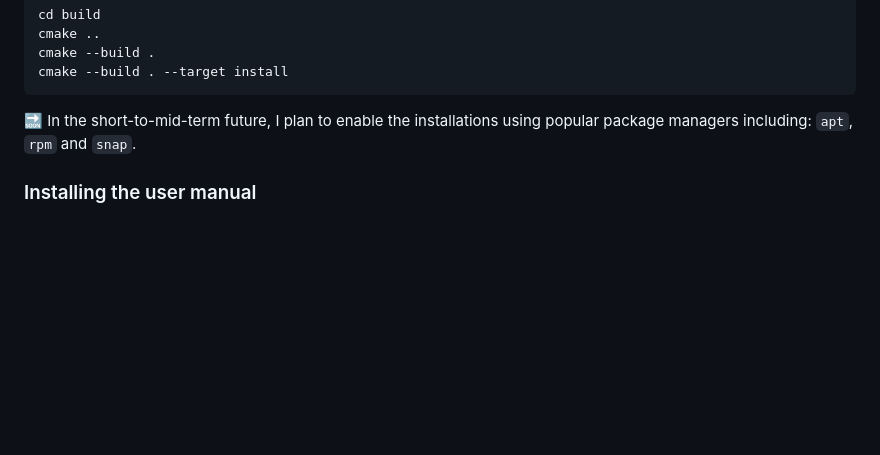
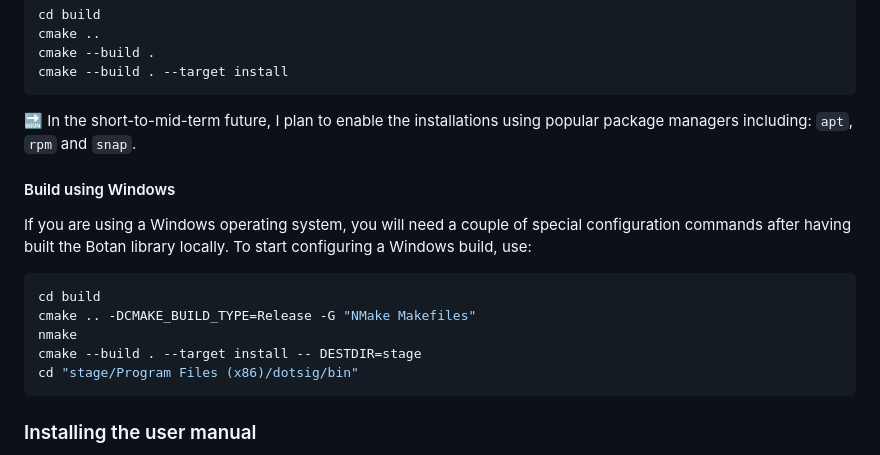
Before and after one commit to evias/dotsig, a Markdown page: README.md, the part around the change. Drawn GitHub-style; blank space fills up the shorter version.

Commit message:
docs: add Windows build instructions

````diff
--- a/README.md
+++ b/README.md
@@ -83,6 +83,20 @@ cmake --build . --target install
 :soon: In the short-to-mid-term future, I plan to enable the installations using
 popular package managers including: `apt`, `rpm` and `snap`.
 
+#### Build using Windows
+
+If you are using a Windows operating system, you will need a couple of special
+configuration commands after having built the Botan library locally. To start
+configuring a Windows build, use:
+
+```bash
+cd build
+cmake .. -DCMAKE_BUILD_TYPE=Release -G "NMake Makefiles"
+nmake
+cmake --build . --target install -- DESTDIR=stage
+cd "stage/Program Files (x86)/dotsig/bin"
+```
+
 ### Installing the user manual
 
 A `man` user manual is available with `docs/dotsig.1`, you can install it on your
````
